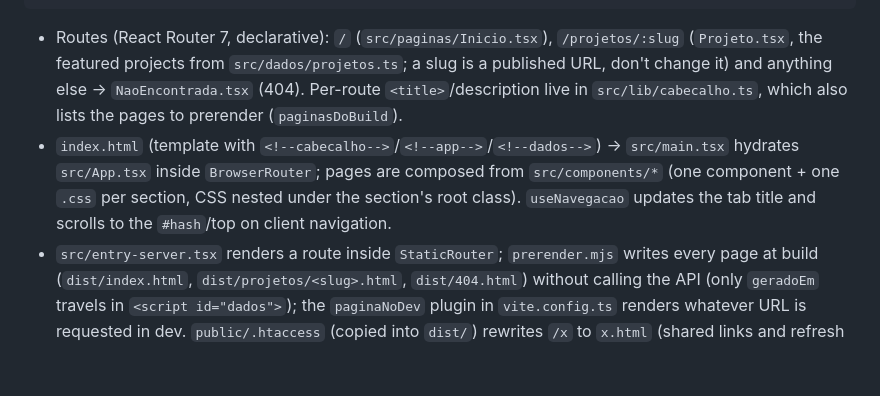
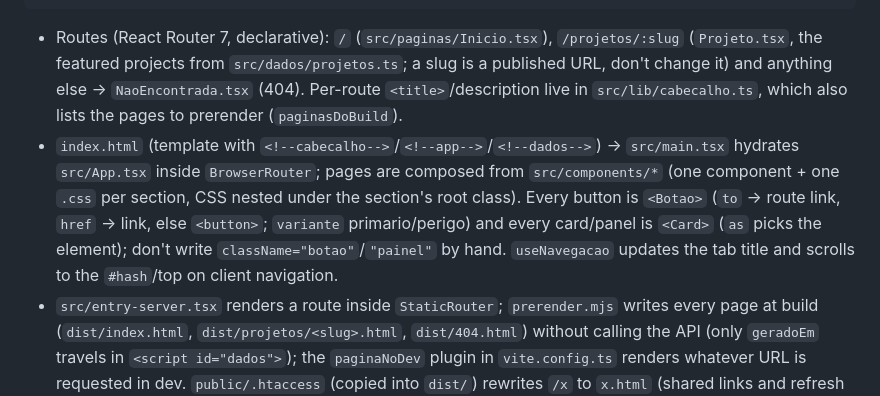
Before and after one commit to Henrique-CBueno/Portfolio-bueno, a Markdown page: CLAUDE.md, the part around the change. GitHub-like rendering; blank space fills up the shorter version.

Commit message:
docs: buttons and cards go through <Botao> and <Card>
Co-Authored-By: Claude Opus 5.5 <noreply@anthropic.com>

````diff
--- a/CLAUDE.md
+++ b/CLAUDE.md
@@ -18,7 +18,7 @@ npm run check      # type check (tsc)
 ```
 
 - Routes (React Router 7, declarative): `/` (`src/paginas/Inicio.tsx`), `/projetos/:slug` (`Projeto.tsx`, the featured projects from `src/dados/projetos.ts`; a slug is a published URL, don't change it) and anything else → `NaoEncontrada.tsx` (404). Per-route `<title>`/description live in `src/lib/cabecalho.ts`, which also lists the pages to prerender (`paginasDoBuild`).
-- `index.html` (template with `<!--cabecalho-->`/`<!--app-->`/`<!--dados-->`) → `src/main.tsx` hydrates `src/App.tsx` inside `BrowserRouter`; pages are composed from `src/components/*` (one component + one `.css` per section, CSS nested under the section's root class). `useNavegacao` updates the tab title and scrolls to the `#hash`/top on client navigation.
+- `index.html` (template with `<!--cabecalho-->`/`<!--app-->`/`<!--dados-->`) → `src/main.tsx` hydrates `src/App.tsx` inside `BrowserRouter`; pages are composed from `src/components/*` (one component + one `.css` per section, CSS nested under the section's root class). Every button is `<Botao>` (`to` → route link, `href` → link, else `<button>`; `variante` primario/perigo) and every card/panel is `<Card>` (`as` picks the element); don't write `className="botao"`/`"painel"` by hand. `useNavegacao` updates the tab title and scrolls to the `#hash`/top on client navigation.
 - `src/entry-server.tsx` renders a route inside `StaticRouter`; `prerender.mjs` writes every page at build (`dist/index.html`, `dist/projetos/<slug>.html`, `dist/404.html`) without calling the API (only `geradoEm` travels in `<script id="dados">`); the `paginaNoDev` plugin in `vite.config.ts` renders whatever URL is requested in dev. `public/.htaccess` (copied into `dist/`) rewrites `/x` to `x.html` (shared links and refresh land on the right page), serves `404.html` with a real 404 and sets cache headers; `public/admin/.htaccess` adds no-store/noindex.
 - `src/dados/` holds curated content. Local images are imported with `?w=…&format=webp&as=picture` (vite-imagetools).
 - API data: `App` reads `/snapshot` once per visit (`hooks/useSnapshot` → `Carga`: carregando / erro / pronto, plus `tentarDeNovo`) and hands it to `Videos`, `Projetos` (pinned repos) and `Abertura` (counts, then live over SSE in `useContagensAoVivo`). Every API-fed block has a skeleton shaped like the real content, an error state with retry and an empty state; content that arrives later uses the `.chega` fade-in instead of the scroll-reveal hidden state. The contact form and the panel lock their buttons with a spinner while sending (plus a ref guard against double clicks).
````
Also changed, not shown: prompts/105.md (added, +13 -0 lines), prompts/106.md (added, +1 -0 lines).
